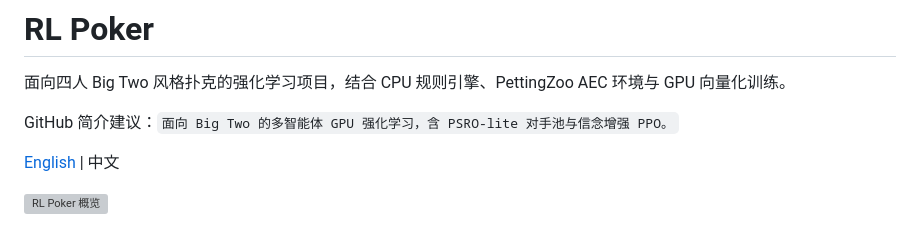
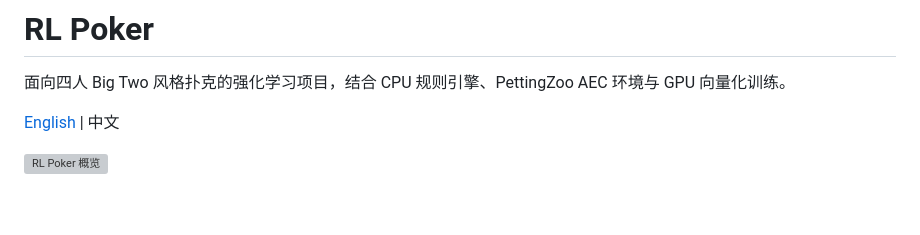
Before and after one commit to Weilv-D/RL_Poker, a Markdown page: README_CN.md, the part around the change. GitHub-like rendering; blank space fills up the shorter version; grey boxes are pictures that could not be loaded.

```diff
--- a/README_CN.md
+++ b/README_CN.md
@@ -2,7 +2,6 @@
 
 面向四人 Big Two 风格扑克的强化学习项目，结合 CPU 规则引擎、PettingZoo AEC 环境与 GPU 向量化训练。
 
-GitHub 简介建议：`面向 Big Two 的多智能体 GPU 强化学习，含 PSRO-lite 对手池与信念增强 PPO。`
 
 [English](README.md) | 中文
 
```
Also changed, not shown: README.md (+0 -2 lines).
